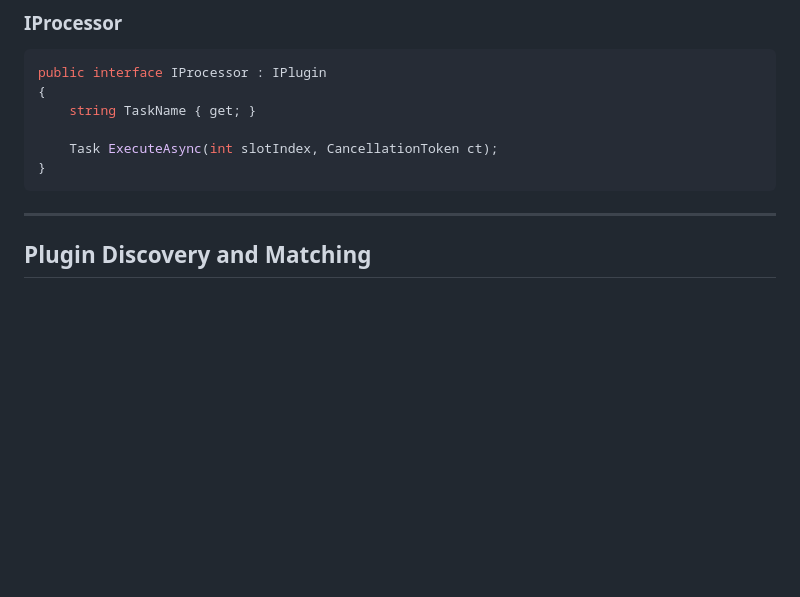
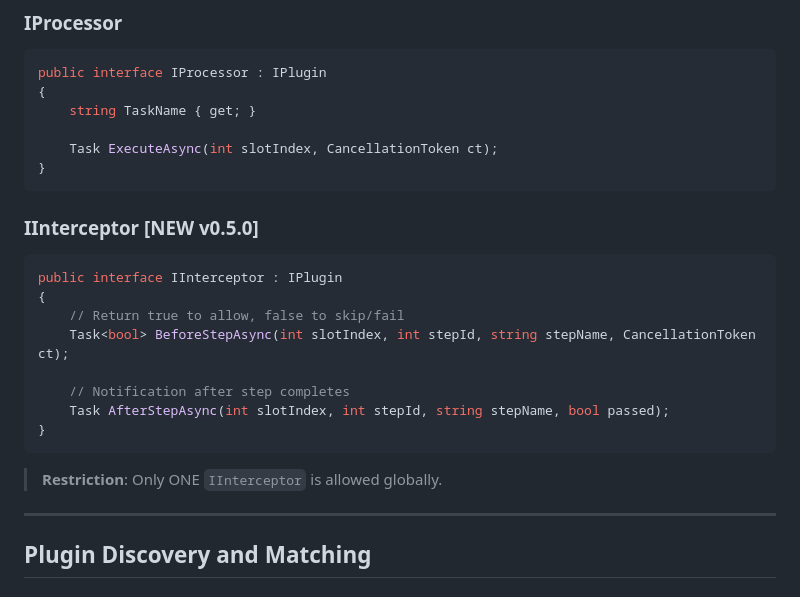
Before and after one commit to lzdev42/CatalyticKit, a Markdown page: PLUGIN_SYSTEM.md, the part around one of its changes. Rendered like a GitHub page; blank space fills up the shorter version.

````diff
--- a/PLUGIN_SYSTEM.md
+++ b/PLUGIN_SYSTEM.md
@@ -117,6 +117,21 @@ public interface IProcessor : IPlugin
     Task ExecuteAsync(int slotIndex, CancellationToken ct);
 }
 ```
+
+### IInterceptor [NEW v0.5.0]
+
+```csharp
+public interface IInterceptor : IPlugin
+{
+    // Return true to allow, false to skip/fail
+    Task<bool> BeforeStepAsync(int slotIndex, int stepId, string stepName, CancellationToken ct);
+
+    // Notification after step completes
+    Task AfterStepAsync(int slotIndex, int stepId, string stepName, bool passed);
+}
+```
+
+> **Restriction**: Only ONE `IInterceptor` is allowed globally.
 
 ---
 
````
Also changed, not shown: other parts of PLUGIN_SYSTEM.md (+1 -1 lines), PLUGIN_DEVELOPER_GUIDE.md (+30 -5 lines).
